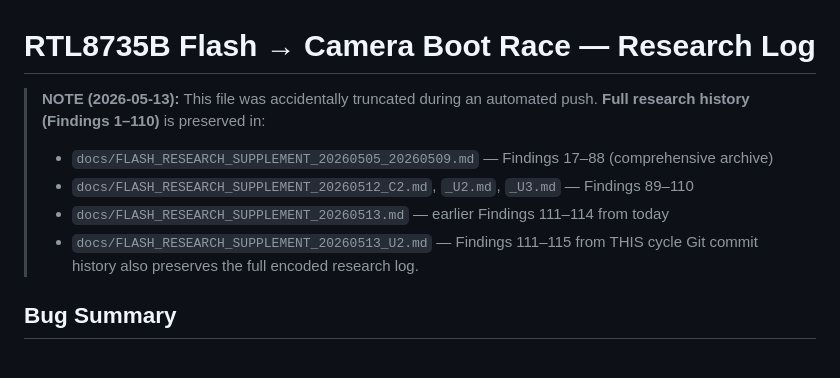
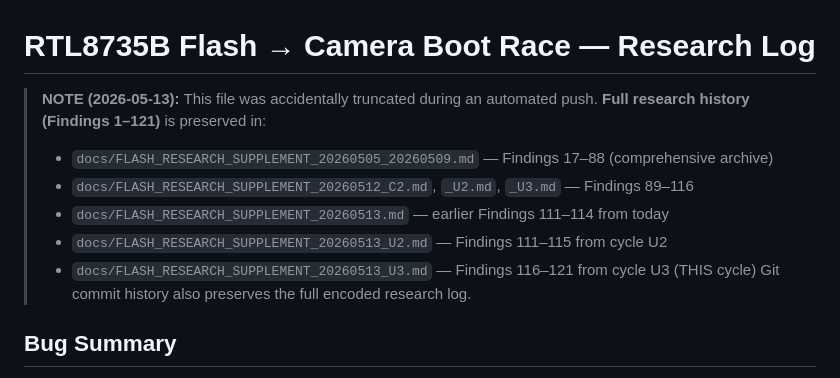
Before and after one commit to harry123180/Hub8735-Flutter, a Markdown page: docs/FLASH_CAMERA_RACE_RESEARCH.md, the part around one of its changes. Drawn GitHub-style.

```diff
--- a/docs/FLASH_CAMERA_RACE_RESEARCH.md
+++ b/docs/FLASH_CAMERA_RACE_RESEARCH.md
@@ -1,11 +1,12 @@
 # RTL8735B Flash → Camera Boot Race — Research Log
 
 > **NOTE (2026-05-13):** This file was accidentally truncated during an automated push.
-> **Full research history (Findings 1–110)** is preserved in:
+> **Full research history (Findings 1–121)** is preserved in:
 > - `docs/FLASH_RESEARCH_SUPPLEMENT_20260505_20260509.md` — Findings 17–88 (comprehensive archive)
-> - `docs/FLASH_RESEARCH_SUPPLEMENT_20260512_C2.md`, `_U2.md`, `_U3.md` — Findings 89–110
+> - `docs/FLASH_RESEARCH_SUPPLEMENT_20260512_C2.md`, `_U2.md`, `_U3.md` — Findings 89–116
 > - `docs/FLASH_RESEARCH_SUPPLEMENT_20260513.md` — earlier Findings 111–114 from today
-> - `docs/FLASH_RESEARCH_SUPPLEMENT_20260513_U2.md` — Findings 111–115 from THIS cycle
+> - `docs/FLASH_RESEARCH_SUPPLEMENT_20260513_U2.md` — Findings 111–115 from cycle U2
+> - `docs/FLASH_RESEARCH_SUPPLEMENT_20260513_U3.md` — Findings 116–121 from cycle U3 (THIS cycle)
 > Git commit history also preserves the full encoded research log.
 
 ## Bug Summary
```
Also changed, not shown: other parts of docs/FLASH_CAMERA_RACE_RESEARCH.md (+26 -2 lines), docs/FLASH_RESEARCH_SUPPLEMENT_20260513_U3.md (added, +255 -0 lines).
